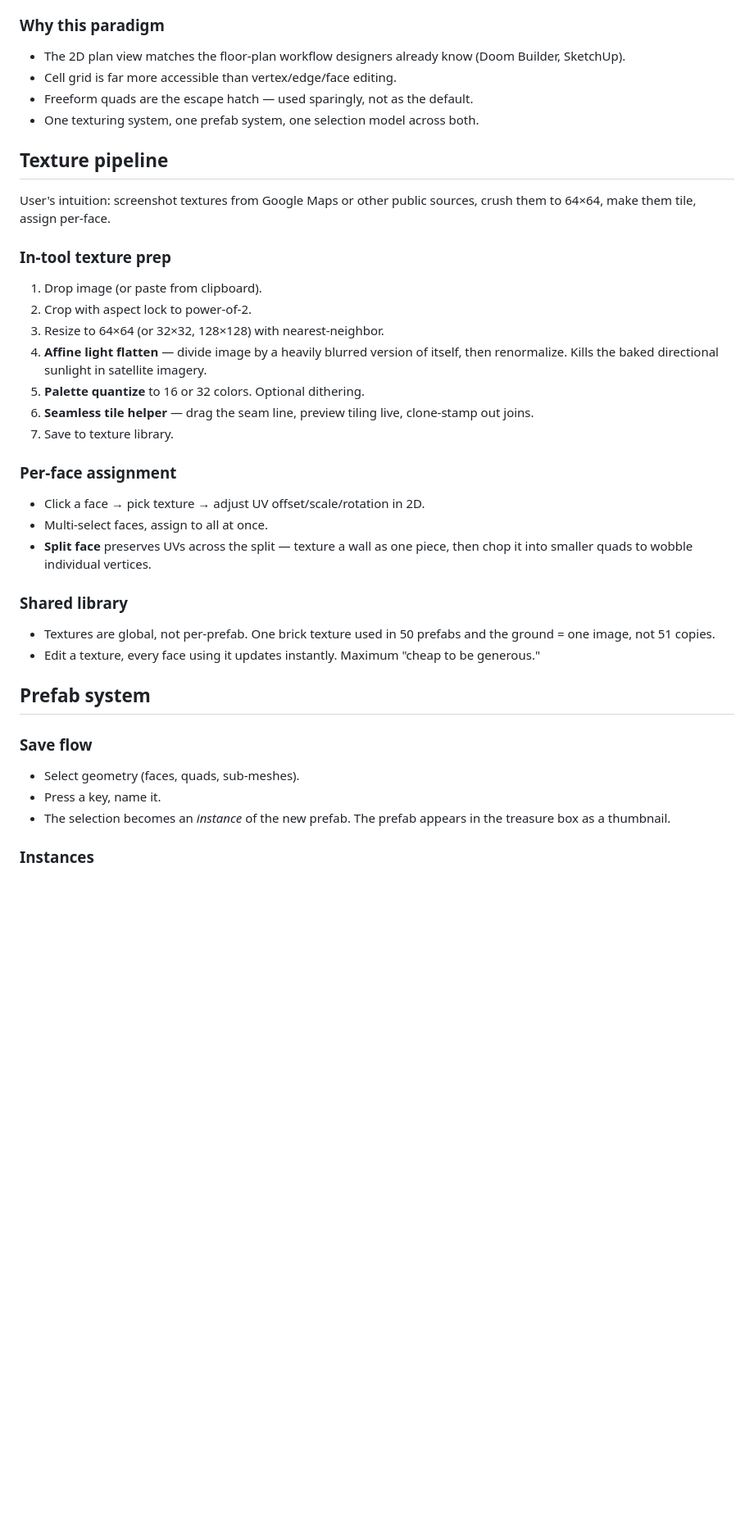
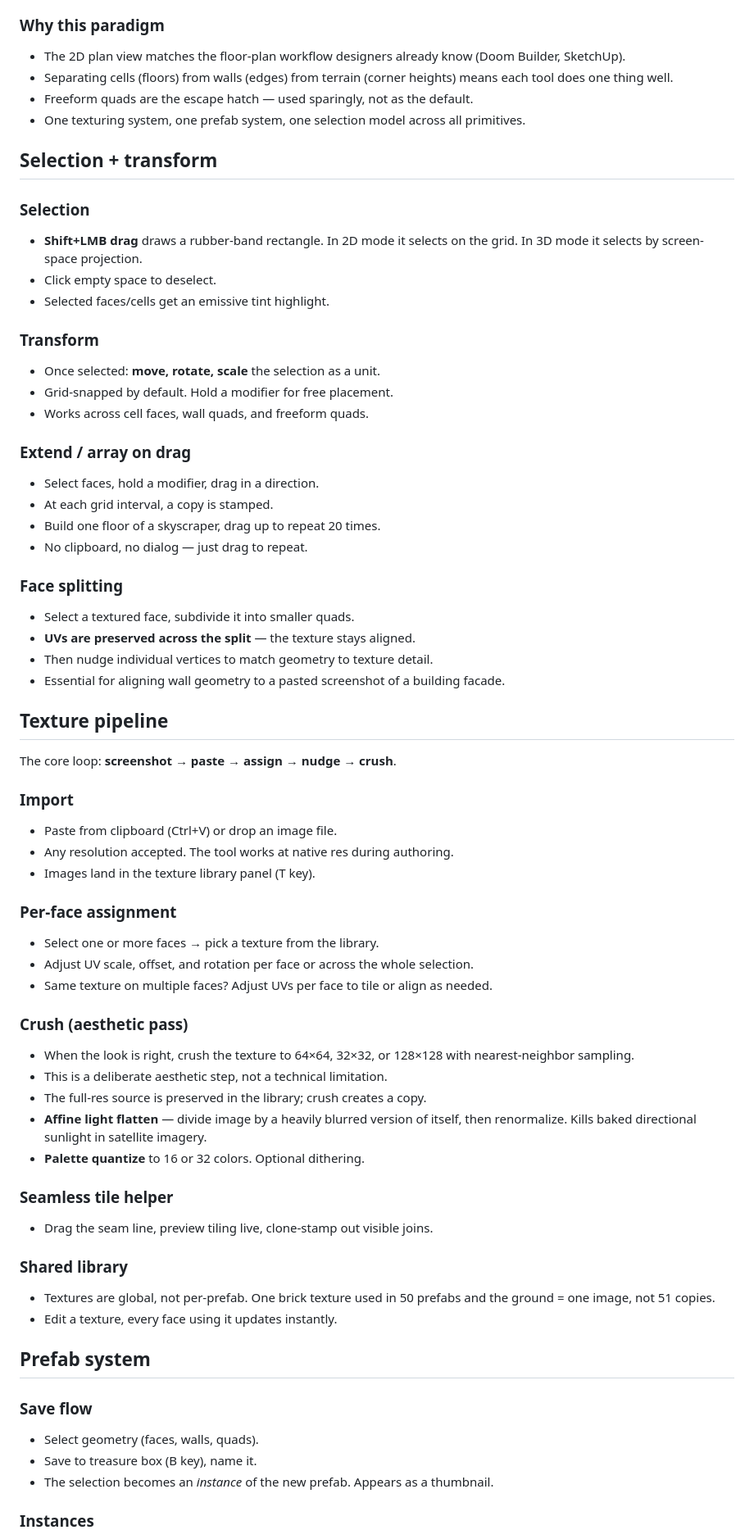
Before and after one commit to adcviha/chiral_hammer, a Markdown page: DESIGN.md, the part around one of its changes. Shown at 82% size. Drawn GitHub-style; blank space fills up the shorter version.

```diff
--- a/DESIGN.md
+++ b/DESIGN.md
@@ -46,38 +74,68 @@ The world is one unified system, not two.
 
 ### Why this paradigm
 - The 2D plan view matches the floor-plan workflow designers already know (Doom Builder, SketchUp).
-- Cell grid is far more accessible than vertex/edge/face editing.
+- Separating cells (floors) from walls (edges) from terrain (corner heights) means each tool does one thing well.
 - Freeform quads are the escape hatch — used sparingly, not as the default.
-- One texturing system, one prefab system, one selection model across both.
+- One texturing system, one prefab system, one selection model across all primitives.
+
+## Selection + transform
+
+### Selection
+- **Shift+LMB drag** draws a rubber-band rectangle. In 2D mode it selects on the grid. In 3D mode it selects by screen-space projection.
+- Click empty space to deselect.
+- Selected faces/cells get an emissive tint highlight.
+
+### Transform
+- Once selected: **move, rotate, scale** the selection as a unit.
+- Grid-snapped by default. Hold a modifier for free placement.
+- Works across cell faces, wall quads, and freeform quads.
+
+### Extend / array on drag
+- Select faces, hold a modifier, drag in a direction.
+- At each grid interval, a copy is stamped.
+- Build one floor of a skyscraper, drag up to repeat 20 times.
+- No clipboard, no dialog — just drag to repeat.
+
+### Face splitting
+- Select a textured face, subdivide it into smaller quads.
+- **UVs are preserved across the split** — the texture stays aligned.
+- Then nudge individual vertices to match geometry to texture detail.
+- Essential for aligning wall geometry to a pasted screenshot of a building facade.
 
 ## Texture pipeline
 
-User's intuition: screenshot textures from Google Maps or other public sources, crush them to 64×64, make them tile, assign per-face.
+The core loop: **screenshot → paste → assign → nudge → crush**.
 
-### In-tool texture prep
-1. Drop image (or paste from clipboard).
-2. Crop with aspect lock to power-of-2.
-3. Resize to 64×64 (or 32×32, 128×128) with nearest-neighbor.
-4. **Affine light flatten** — divide image by a heavily blurred version of itself, then renormalize. Kills the baked directional sunlight in satellite imagery.
-5. **Palette quantize** to 16 or 32 colors. Optional dithering.
-6. **Seamless tile helper** — drag the seam line, preview tiling live, clone-stamp out joins.
-7. Save to texture library.
+### Import
+- Paste from clipboard (Ctrl+V) or drop an image file.
+- Any resolution accepted. The tool works at native res during authoring.
+- Images land in the texture library panel (T key).
 
 ### Per-face assignment
-- Click a face → pick texture → adjust UV offset/scale/rotation in 2D.
-- Multi-select faces, assign to all at once.
-- **Split face** preserves UVs across the split — texture a wall as one piece, then chop it into smaller quads to wobble individual vertices.
+- Select one or more faces → pick a texture from the library.
+- Adjust UV scale, offset, and rotation per face or across the whole selection.
+- Same texture on multiple faces? Adjust UVs per face to tile or align as needed.
+
+### Crush (aesthetic pass)
+- When the look is right, crush the texture to 64×64, 32×32, or 128×128 with nearest-neighbor sampling.
+- This is a deliberate aesthetic step, not a technical limitation.
+- The full-res source is preserved in the library; crush creates a copy.
+- **Affine light flatten** — divide image by a heavily blurred version of itself, then renormalize. Kills baked directional sunlight in satellite imagery.
+- **Palette quantize** to 16 or 32 colors. Optional dithering.
+
+### Seamless tile helper
+- Drag the seam line, preview tiling live, clone-stamp out visible joins.
 
 ### Shared library
 - Textures are global, not per-prefab. One brick texture used in 50 prefabs and the ground = one image, not 51 copies.
-- Edit a texture, every face using it updates instantly. Maximum "cheap to be generous."
+- Edit a texture, every face using it updates instantly.
 
 ## Prefab system
 
 ### Save flow
-- Select geometry (faces, quads, sub-meshes).
-- Press a key, name it.
-- The selection becomes an *instance* of the new prefab. The prefab appears in the treasure box as a thumbnail.
+- Select geometry (faces, walls, quads).
+- Save to treasure box (B key), name it.
+- The selection becomes an *instance* of the new prefab. Appears as a thumbnail.
 
 ### Instances
 - Reference the source prefab.
```
Also changed, not shown: other parts of DESIGN.md (+100 -47 lines), CLAUDE.md (+32 -17 lines).
